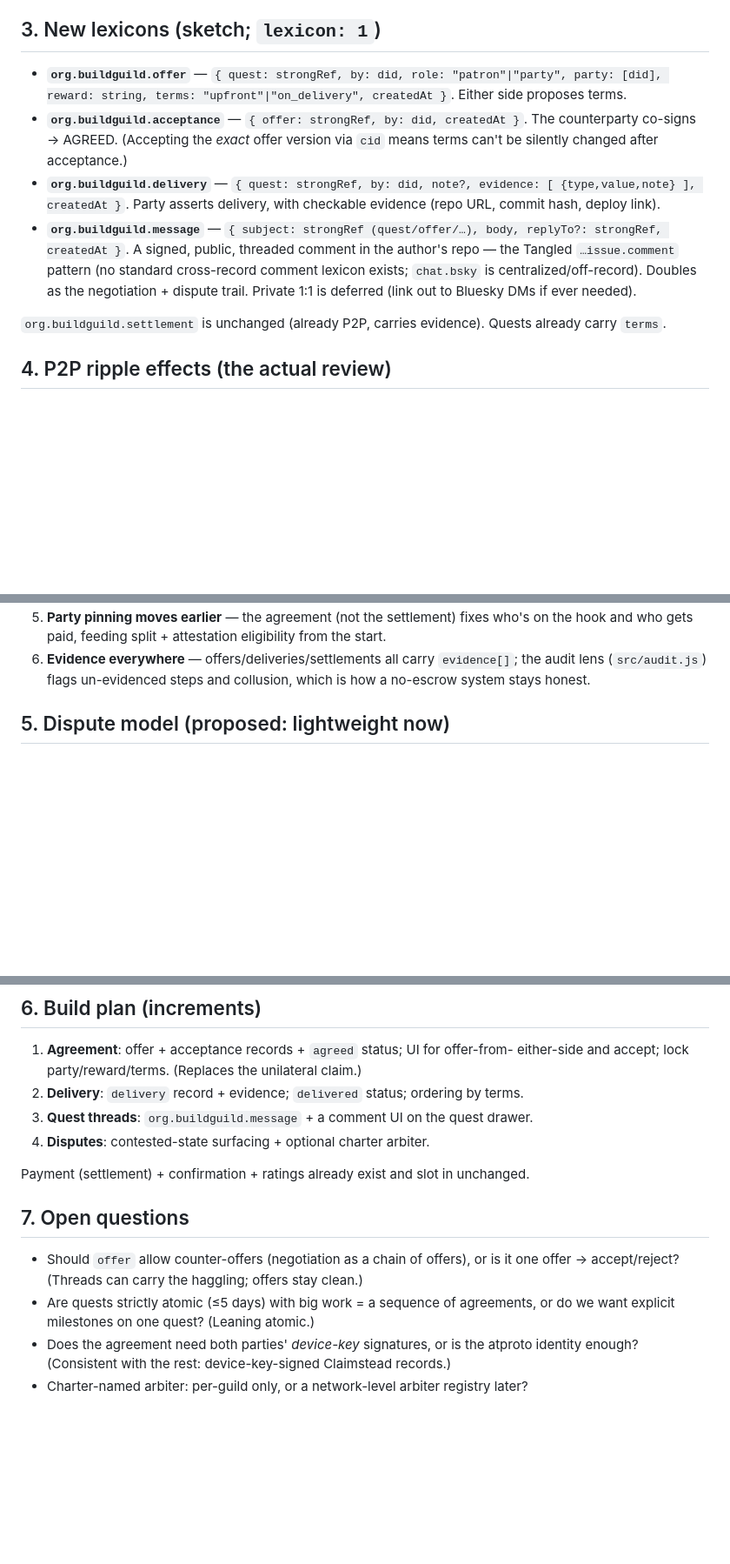
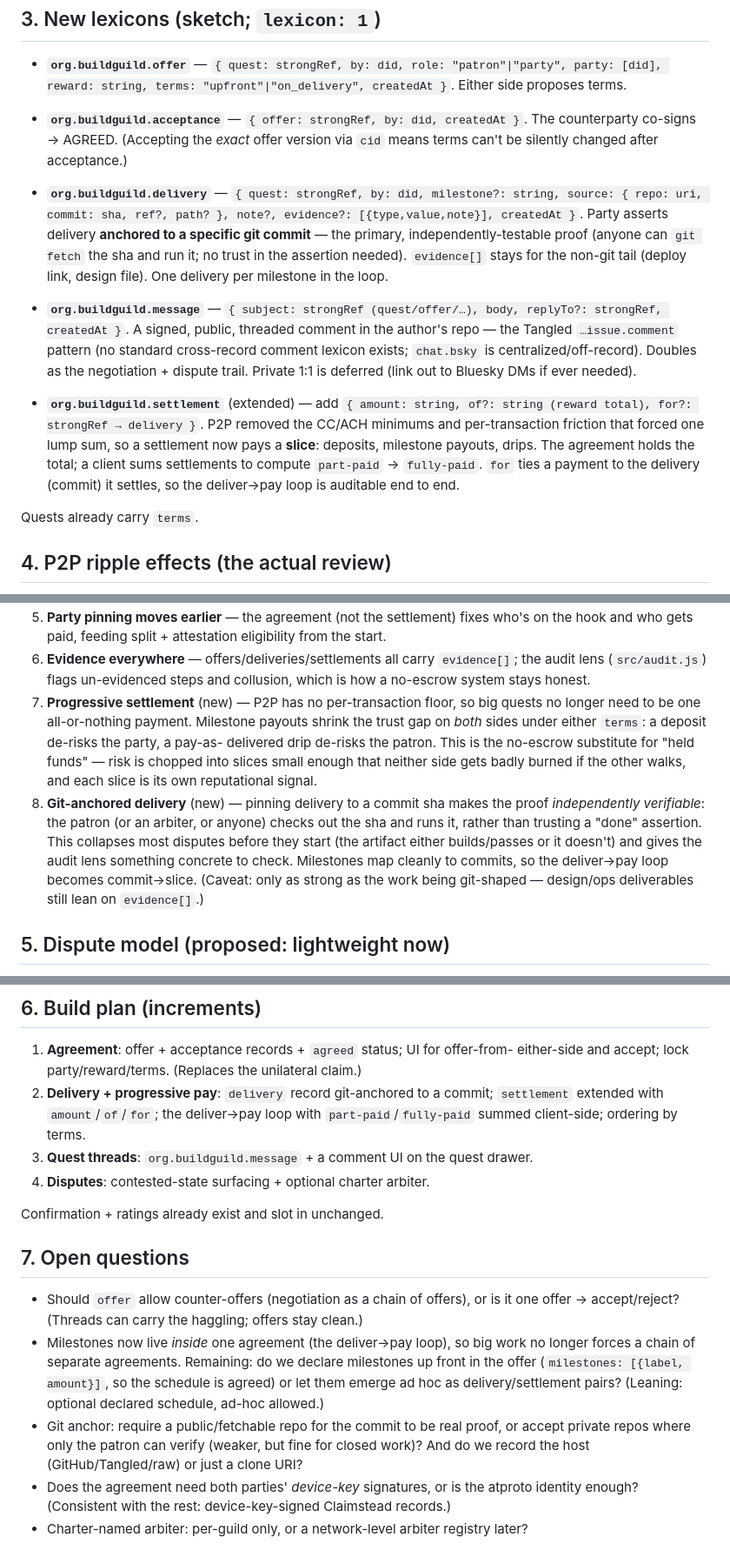
Before and after one commit to jedelman/Build-guild, a Markdown page: notes/workflow-p2p-spec.md, 3 parts joined by grey strips. Shown at 87% size. Rendered like a GitHub page; blank space fills up the shorter version.

Commit message:
Spec: add progressive settlements + git-anchored delivery
P2P removed CC/ACH per-transaction floors, so payment is no longer all-or-
nothing: settlement gains amount/of/for, a quest runs a deliver->pay loop, and
clients sum slices to part-paid -> fully-paid. This is the no-escrow substitute
for held funds — risk chopped into slices small enough that neither side gets
badly burned, each slice its own reputational signal.

Delivery is now anchored to a git commit (sha) as the primary, independently-
testable proof: the patron/arbiter/anyone checks out the sha and runs it instead
of trusting a "done" assertion, collapsing most disputes before they start.
Milestones map to commits, so the loop is commit->slice. evidence[] stays for
non-git deliverables. Updates lifecycle, lexicons, ripple effects, build plan,
and open questions accordingly.

```diff
--- a/notes/workflow-p2p-spec.md
+++ b/notes/workflow-p2p-spec.md
@@ -52,17 +57,26 @@ re-expressed as a co-signed claim.
 - **`org.buildguild.acceptance`** — `{ offer: strongRef, by: did, createdAt }`. The
   counterparty co-signs → AGREED. (Accepting the *exact* offer version via `cid` means
   terms can't be silently changed after acceptance.)
-- **`org.buildguild.delivery`** — `{ quest: strongRef, by: did, note?, evidence: [
-  {type,value,note} ], createdAt }`. Party asserts delivery, with checkable evidence
-  (repo URL, commit hash, deploy link).
+- **`org.buildguild.delivery`** — `{ quest: strongRef, by: did, milestone?: string,
+  source: { repo: uri, commit: sha, ref?, path? }, note?, evidence?: [{type,value,note}],
+  createdAt }`. Party asserts delivery **anchored to a specific git commit** — the
+  primary, independently-testable proof (anyone can `git fetch` the sha and run it; no
+  trust in the assertion needed). `evidence[]` stays for the non-git tail (deploy link,
+  design file). One delivery per milestone in the loop.
 - **`org.buildguild.message`** — `{ subject: strongRef (quest/offer/…), body, replyTo?:
   strongRef, createdAt }`. A signed, public, threaded comment in the author's repo —
   the Tangled `…issue.comment` pattern (no standard cross-record comment lexicon
   exists; `chat.bsky` is centralized/off-record). Doubles as the negotiation + dispute
   trail. Private 1:1 is deferred (link out to Bluesky DMs if ever needed).
 
-`org.buildguild.settlement` is unchanged (already P2P, carries evidence). Quests
-already carry `terms`.
+- **`org.buildguild.settlement`** (extended) — add `{ amount: string, of?: string
+  (reward total), for?: strongRef → delivery }`. P2P removed the CC/ACH minimums and
+  per-transaction friction that forced one lump sum, so a settlement now pays a
+  **slice**: deposits, milestone payouts, drips. The agreement holds the total; a
+  client sums settlements to compute `part-paid` → `fully-paid`. `for` ties a payment
+  to the delivery (commit) it settles, so the deliver→pay loop is auditable end to end.
+
+Quests already carry `terms`.
 
 ## 4. P2P ripple effects (the actual review)
 
@@ -82,6 +96,19 @@ already carry `terms`.
 6. **Evidence everywhere** — offers/deliveries/settlements all carry `evidence[]`; the
    audit lens (`src/audit.js`) flags un-evidenced steps and collusion, which is how a
    no-escrow system stays honest.
+7. **Progressive settlement** (new) — P2P has no per-transaction floor, so big quests
+   no longer need to be one all-or-nothing payment. Milestone payouts shrink the trust
+   gap on *both* sides under either `terms`: a deposit de-risks the party, a pay-as-
+   delivered drip de-risks the patron. This is the no-escrow substitute for "held
+   funds" — risk is chopped into slices small enough that neither side gets badly burned
+   if the other walks, and each slice is its own reputational signal.
+8. **Git-anchored delivery** (new) — pinning delivery to a commit sha makes the proof
+   *independently verifiable*: the patron (or an arbiter, or anyone) checks out the sha
+   and runs it, rather than trusting a "done" assertion. This collapses most disputes
+   before they start (the artifact either builds/passes or it doesn't) and gives the
+   audit lens something concrete to check. Milestones map cleanly to commits, so the
+   deliver→pay loop becomes commit→slice. (Caveat: only as strong as the work being
+   git-shaped — design/ops deliverables still lean on `evidence[]`.)
 
 ## 5. Dispute model (proposed: lightweight now)
 
@@ -97,18 +124,26 @@ already carry `terms`.
 
 1. **Agreement**: offer + acceptance records + `agreed` status; UI for offer-from-
    either-side and accept; lock party/reward/terms. (Replaces the unilateral claim.)
-2. **Delivery**: `delivery` record + evidence; `delivered` status; ordering by terms.
+2. **Delivery + progressive pay**: `delivery` record git-anchored to a commit;
+   `settlement` extended with `amount`/`of`/`for`; the deliver→pay loop with
+   `part-paid`/`fully-paid` summed client-side; ordering by terms.
 3. **Quest threads**: `org.buildguild.message` + a comment UI on the quest drawer.
 4. **Disputes**: contested-state surfacing + optional charter arbiter.
 
-Payment (settlement) + confirmation + ratings already exist and slot in unchanged.
+Confirmation + ratings already exist and slot in unchanged.
 
 ## 7. Open questions
 
 - Should `offer` allow counter-offers (negotiation as a chain of offers), or is it
   one offer → accept/reject? (Threads can carry the haggling; offers stay clean.)
-- Are quests strictly atomic (≤5 days) with big work = a sequence of agreements, or do
-  we want explicit milestones on one quest? (Leaning atomic.)
+- Milestones now live *inside* one agreement (the deliver→pay loop), so big work no
+  longer forces a chain of separate agreements. Remaining: do we declare milestones
+  up front in the offer (`milestones: [{label, amount}]`, so the schedule is agreed)
+  or let them emerge ad hoc as delivery/settlement pairs? (Leaning: optional declared
+  schedule, ad-hoc allowed.)
+- Git anchor: require a public/fetchable repo for the commit to be real proof, or
+  accept private repos where only the patron can verify (weaker, but fine for closed
+  work)? And do we record the host (GitHub/Tangled/raw) or just a clone URI?
 - Does the agreement need both parties' *device-key* signatures, or is the atproto
   identity enough? (Consistent with the rest: device-key-signed Claimstead records.)
 - Charter-named arbiter: per-guild only, or a network-level arbiter registry later?
```
Also changed, not shown: other parts of notes/workflow-p2p-spec.md (+11 -6 lines).
